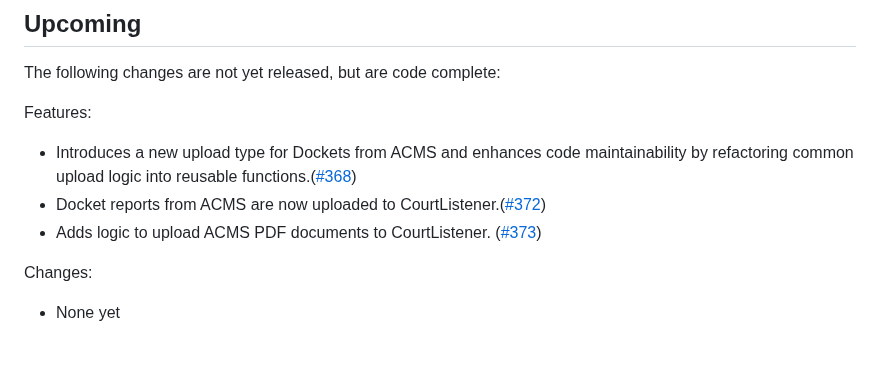
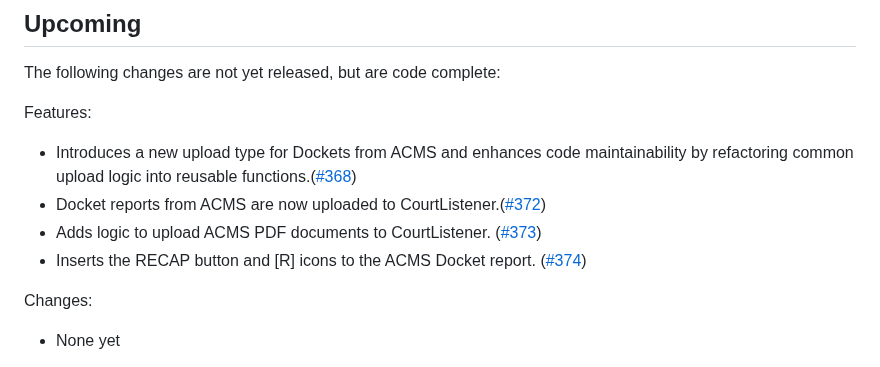
Before and after one commit to freelawproject/recap-chrome, a Markdown page: CHANGES.md, the part around the change. Rendered like a GitHub page.

Commit message:
feat(docs): Changelog Update

```diff
--- a/CHANGES.md
+++ b/CHANGES.md
@@ -8,6 +8,7 @@ Features:
  - Introduces a new upload type for Dockets from ACMS and enhances code maintainability by refactoring common upload logic into reusable functions.([#368](https://github.com/freelawproject/recap-chrome/pull/371))
  - Docket reports from ACMS are now uploaded to CourtListener.([#372](https://github.com/freelawproject/recap-chrome/pull/372))
  - Adds logic to upload ACMS PDF documents to CourtListener. ([#373](https://github.com/freelawproject/recap-chrome/pull/373))
+ - Inserts the RECAP button and [R] icons to the ACMS Docket report. ([#374](https://github.com/freelawproject/recap-chrome/pull/374))
 
 Changes:
  - None yet
```
